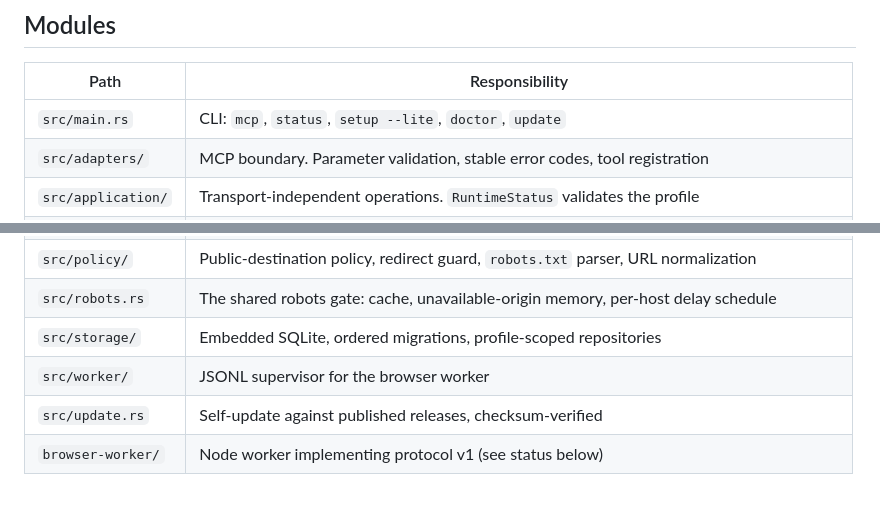
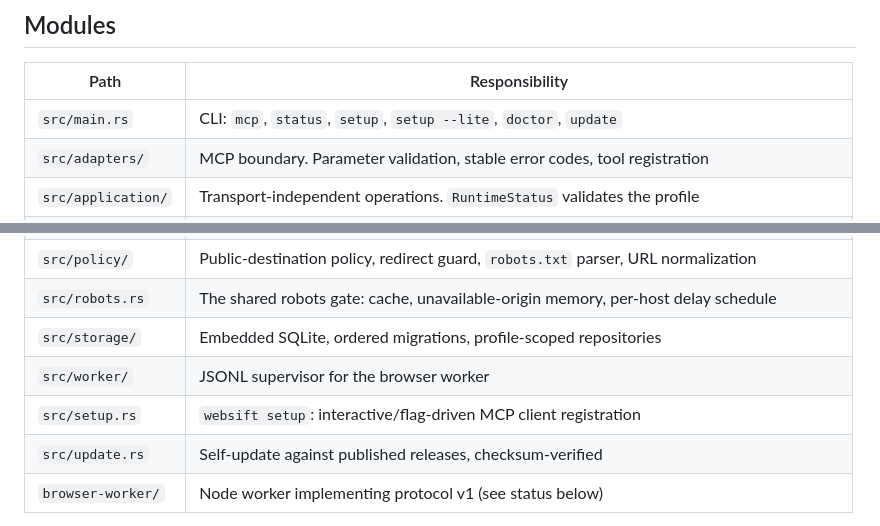
Before and after one commit to suiflex/websift, a Markdown page: CLAUDE.md, 2 parts joined by grey strips. GitHub-like rendering; blank space fills up the shorter version.

```diff
--- a/CLAUDE.md
+++ b/CLAUDE.md
@@ -13,7 +13,7 @@ Keep it accurate when behavior changes.
 
 | Path | Responsibility |
 | --- | --- |
-| `src/main.rs` | CLI: `mcp`, `status`, `setup --lite`, `doctor`, `update` |
+| `src/main.rs` | CLI: `mcp`, `status`, `setup`, `setup --lite`, `doctor`, `update` |
 | `src/adapters/` | MCP boundary. Parameter validation, stable error codes, tool registration |
 | `src/application/` | Transport-independent operations. `RuntimeStatus` validates the profile |
 | `src/research/` | `deep_search`: plan queries, search concurrently, dedupe, rank, fetch top candidates |
@@ -23,6 +23,7 @@ Keep it accurate when behavior changes.
 | `src/robots.rs` | The shared robots gate: cache, unavailable-origin memory, per-host delay schedule |
 | `src/storage/` | Embedded SQLite, ordered migrations, profile-scoped repositories |
 | `src/worker/` | JSONL supervisor for the browser worker |
+| `src/setup.rs` | `websift setup`: interactive/flag-driven MCP client registration |
 | `src/update.rs` | Self-update against published releases, checksum-verified |
 | `browser-worker/` | Node worker implementing protocol v1 (see status below) |
 
```
Also changed, not shown: README.md (+33 -4 lines).
